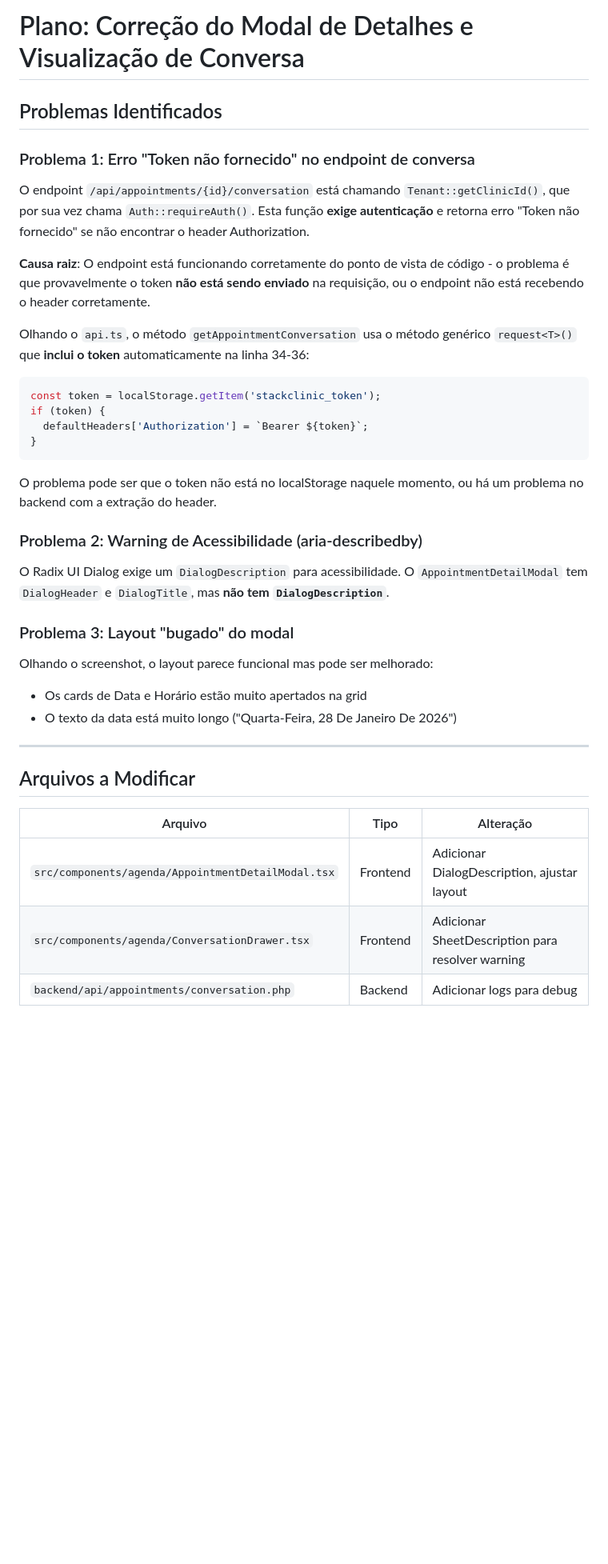
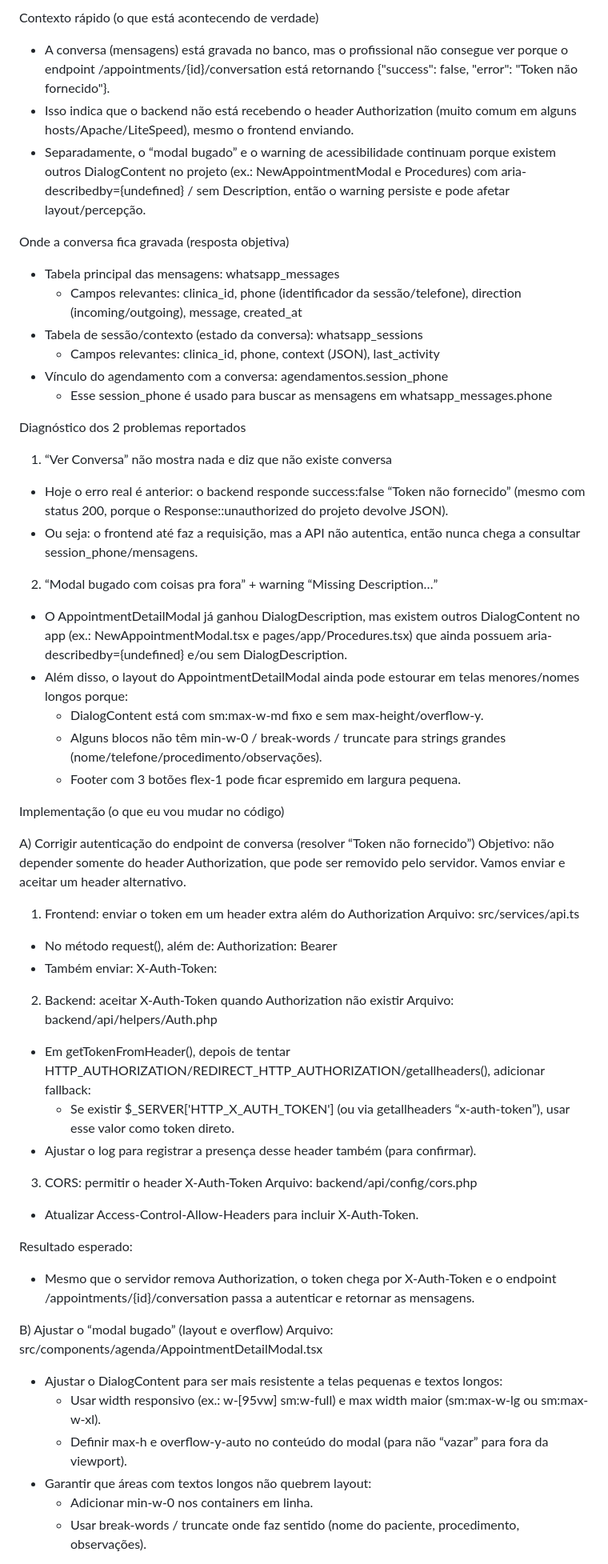
Before and after one commit to jhefferson-ea/remix-of-stackclinic-healthos, a Markdown page: .lovable/plan.md, the part around one of its changes. Shown at 80% size. GitHub-like rendering; blank space fills up the shorter version.

Commit message:
Updated plan file
Edited UI in Lovable

````diff
--- a/.lovable/plan.md
+++ b/.lovable/plan.md
@@ -1,39 +1,61 @@
 
+Contexto rápido (o que está acontecendo de verdade)
+- A conversa (mensagens) está gravada no banco, mas o profissional não consegue ver porque o endpoint /appointments/{id}/conversation está retornando {"success": false, "error": "Token não fornecido"}.
+- Isso indica que o backend não está recebendo o header Authorization (muito comum em alguns hosts/Apache/LiteSpeed), mesmo o frontend enviando.
+- Separadamente, o “modal bugado” e o warning de acessibilidade continuam porque existem outros DialogContent no projeto (ex.: NewAppointmentModal e Procedures) com aria-describedby={undefined} / sem Description, então o warning persiste e pode afetar layout/percepção.
 
-# Plano: Correção do Modal de Detalhes e Visualização de Conversa
+Onde a conversa fica gravada (resposta objetiva)
+- Tabela principal das mensagens: whatsapp_messages
+  - Campos relevantes: clinica_id, phone (identificador da sessão/telefone), direction (incoming/outgoing), message, created_at
+- Tabela de sessão/contexto (estado da conversa): whatsapp_sessions
+  - Campos relevantes: clinica_id, phone, context (JSON), last_activity
+- Vínculo do agendamento com a conversa: agendamentos.session_phone
+  - Esse session_phone é usado para buscar as mensagens em whatsapp_messages.phone
 
-## Problemas Identificados
+Diagnóstico dos 2 problemas reportados
 
-### Problema 1: Erro "Token não fornecido" no endpoint de conversa
-O endpoint `/api/appointments/{id}/conversation` está chamando `Tenant::getClinicId()`, que por sua vez chama `Auth::requireAuth()`. Esta função **exige autenticação** e retorna erro "Token não fornecido" se não encontrar o header Authorization.
+1) “Ver Conversa” não mostra nada e diz que não existe conversa
+- Hoje o erro real é anterior: o backend responde success:false “Token não fornecido” (mesmo com status 200, porque o Response::unauthorized do projeto devolve JSON).
+- Ou seja: o frontend até faz a requisição, mas a API não autentica, então nunca chega a consultar session_phone/mensagens.
 
-**Causa raiz**: O endpoint está funcionando corretamente do ponto de vista de código - o problema é que provavelmente o token **não está sendo enviado** na requisição, ou o endpoint não está recebendo o header corretamente.
+2) “Modal bugado com coisas pra fora” + warning “Missing Description…”
+- O AppointmentDetailModal já ganhou DialogDescription, mas existem outros DialogContent no app (ex.: NewAppointmentModal.tsx e pages/app/Procedures.tsx) que ainda possuem aria-describedby={undefined} e/ou sem DialogDescription.
+- Além disso, o layout do AppointmentDetailModal ainda pode estourar em telas menores/nomes longos porque:
+  - DialogContent está com sm:max-w-md fixo e sem max-height/overflow-y.
+  - Alguns blocos não têm min-w-0 / break-words / truncate para strings grandes (nome/telefone/procedimento/observações).
+  - Footer com 3 botões flex-1 pode ficar espremido em largura pequena.
 
-Olhando o `api.ts`, o método `getAppointmentConversation` usa o método genérico `request<T>()` que **inclui o token** automaticamente na linha 34-36:
-```typescript
-const token = localStorage.getItem('stackclinic_token');
-if (token) {
-  defaultHeaders['Authorization'] = `Bearer ${token}`;
-}
-```
+Implementação (o que eu vou mudar no código)
 
-O problema pode ser que o token não está no localStorage naquele momento, ou há um problema no backend com a extração do header.
+A) Corrigir autenticação do endpoint de conversa (resolver “Token não fornecido”)
+Objetivo: não depender somente do header Authorization, que pode ser removido pelo servidor. Vamos enviar e aceitar um header alternativo.
 
-### Problema 2: Warning de Acessibilidade (aria-describedby)
-O Radix UI Dialog exige um `DialogDescription` para acessibilidade. O `AppointmentDetailModal` tem `DialogHeader` e `DialogTitle`, mas **não tem `DialogDescription`**.
+1) Frontend: enviar o token em um header extra além do Authorization
+Arquivo: src/services/api.ts
+- No método request(), além de:
+  Authorization: Bearer <token>
+- Também enviar:
+  X-Auth-Token: <token>
 
-### Problema 3: Layout "bugado" do modal
-Olhando o screenshot, o layout parece funcional mas pode ser melhorado:
-- Os cards de Data e Horário estão muito apertados na grid
-- O texto da data está muito longo ("Quarta-Feira, 28 De Janeiro De 2026")
+2) Backend: aceitar X-Auth-Token quando Authorization não existir
+Arquivo: backend/api/helpers/Auth.php
+- Em getTokenFromHeader(), depois de tentar HTTP_AUTHORIZATION/REDIRECT_HTTP_AUTHORIZATION/getallheaders(), adicionar fallback:
+  - Se existir $_SERVER['HTTP_X_AUTH_TOKEN'] (ou via getallheaders “x-auth-token”), usar esse valor como token direto.
+- Ajustar o log para registrar a presença desse header também (para confirmar).
 
----
+3) CORS: permitir o header X-Auth-Token
+Arquivo: backend/api/config/cors.php
+- Atualizar Access-Control-Allow-Headers para incluir X-Auth-Token.
 
-## Arquivos a Modificar
+Resultado esperado:
+- Mesmo que o servidor remova Authorization, o token chega por X-Auth-Token e o endpoint /appointments/{id}/conversation passa a autenticar e retornar as mensagens.
 
-| Arquivo | Tipo | Alteração |
-|---------|------|-----------|
-| `src/components/agenda/AppointmentDetailModal.tsx` | Frontend | Adicionar DialogDescription, ajustar layout |
-| `src/components/agenda/ConversationDrawer.tsx` | Frontend | Adicionar SheetDescription para resolver warning |
-| `backend/api/appointments/conversation.php` | Backend | Adicionar logs para debug |
+B) Ajustar o “modal bugado” (layout e overflow)
+Arquivo: src/components/agenda/AppointmentDetailModal.tsx
+- Ajustar o DialogContent para ser mais resistente a telas pequenas e textos longos:
+  - Usar width responsivo (ex.: w-[95vw] sm:w-full) e max width maior (sm:max-w-lg ou sm:max-w-xl).
+  - Definir max-h e overflow-y-auto no conteúdo do modal (para não “vazar” para fora da viewport).
+- Garantir que áreas com textos longos não quebrem layout:
+  - Adicionar min-w-0 nos containers em linha.
+  - Usar break-words / truncate onde faz sentido (nome do paciente, procedimento, observações).
 
````
Also changed, not shown: other parts of .lovable/plan.md (+42 -130 lines).
